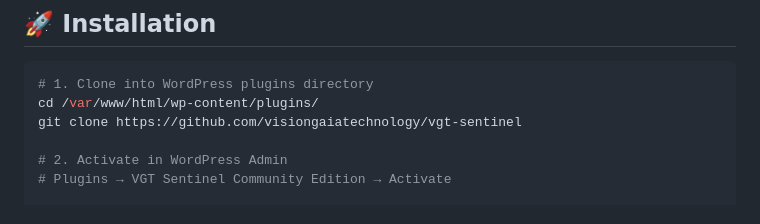
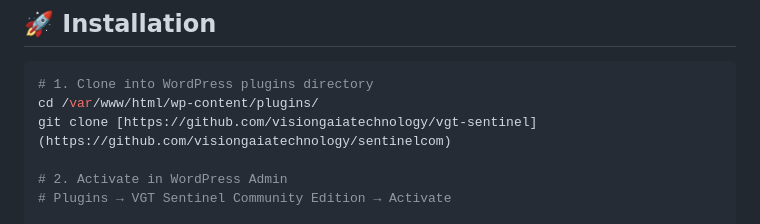
Before and after one commit to visiongaiatechnology/sentinelcom, a Markdown page: README.md, the part around the change. Rendered like a GitHub page.

````diff
--- a/README.md
+++ b/README.md
@@ -272,7 +272,7 @@ The following capabilities are **exclusive to VGT Sentinel Pro / Platin Status:*
 ```bash
 # 1. Clone into WordPress plugins directory
 cd /var/www/html/wp-content/plugins/
-git clone https://github.com/visiongaiatechnology/vgt-sentinel
+git clone [https://github.com/visiongaiatechnology/vgt-sentinel](https://github.com/visiongaiatechnology/sentinelcom)
 
 # 2. Activate in WordPress Admin
 # Plugins → VGT Sentinel Community Edition → Activate
````
